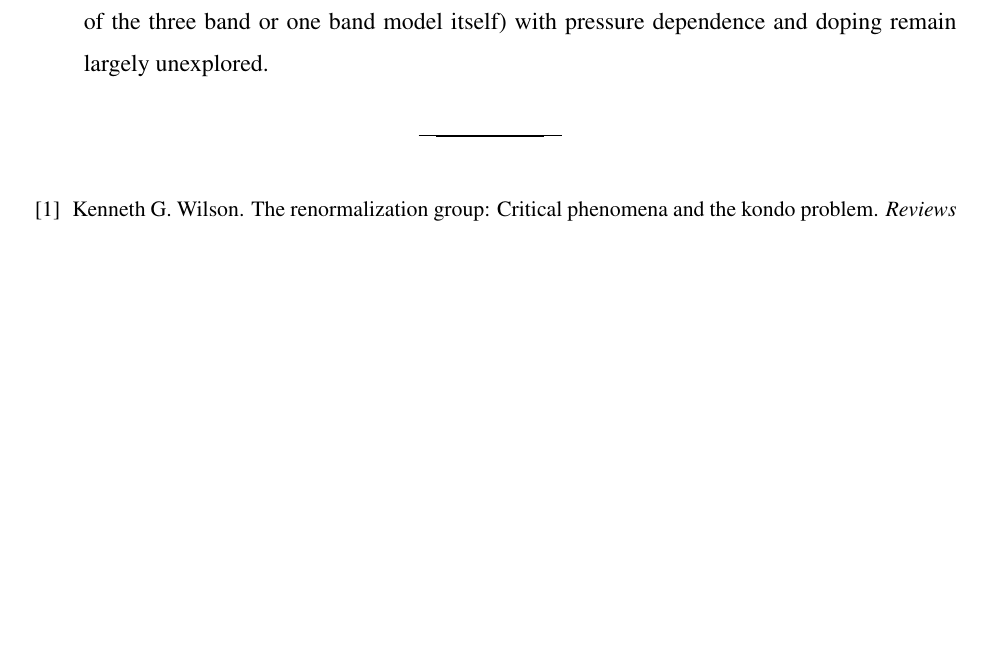
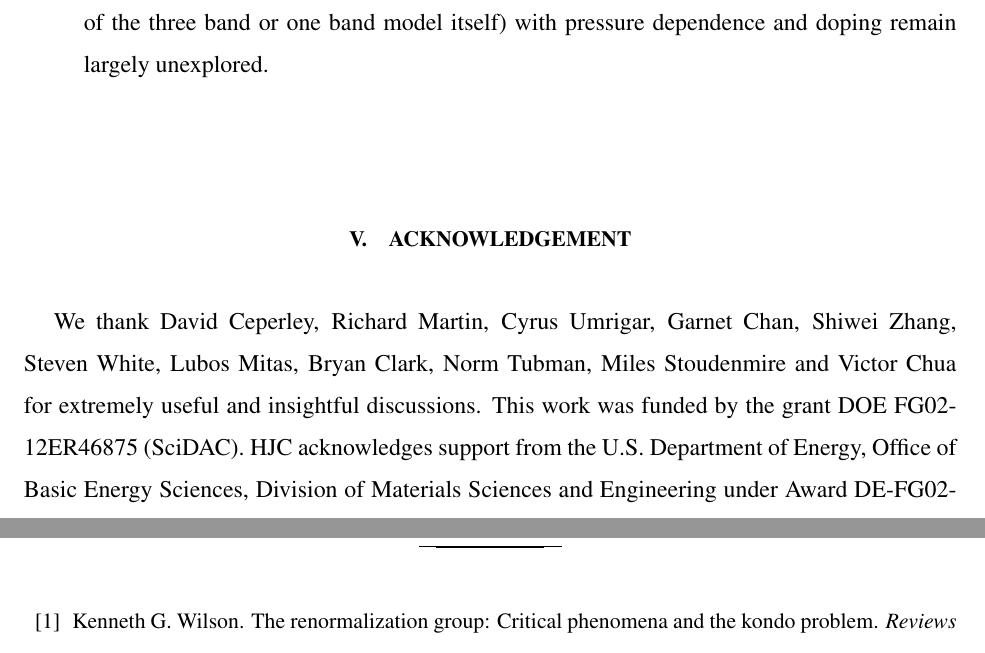
Before and after one commit to hiteshjc/Downfolding, a LaTeX paper (Downfolding_review/main.tex, which reads Downfolding_review/conclusion.tex): part of page 20 of 24 before the commit and two parts of pages 20 and 21 of 24 after it, the two joined at a grey line, cut so that both start at the same text, the shorter picture padded with empty space. Compiled offline with pdfLaTeX.

Commit message:
Conclusion

```diff
--- a/Downfolding_review/conclusion.tex
+++ b/Downfolding_review/conclusion.tex
@@ -85,3 +85,9 @@ Some challenging areas include,
 	%There has been progress in the simulation of small molecules in compact basis sets, but scalability (needed for solids)
 	%remains an issue. Downfolding macould help in the reduction in the number of active orbitals
 \end{itemize}
+
+\section{Acknowledgement}
+We thank  David Ceperley,  Richard Martin, Cyrus Umrigar,  Garnet Chan,  Shiwei Zhang, Steven White,
+Lubos Mitas, Bryan Clark, Norm Tubman, Miles Stoudenmire and Victor Chua for extremely useful and insightful discussions.
+This work was funded by the grant DOE FG02-12ER46875 (SciDAC). HJC acknowledges support from the U.S. Department of Energy,
+Office of Basic Energy Sciences, Division of Materials Sciences and Engineering under Award DE-FG02-08ER46544 for his work at the Institute for Quantum Matter (IQM).
```
